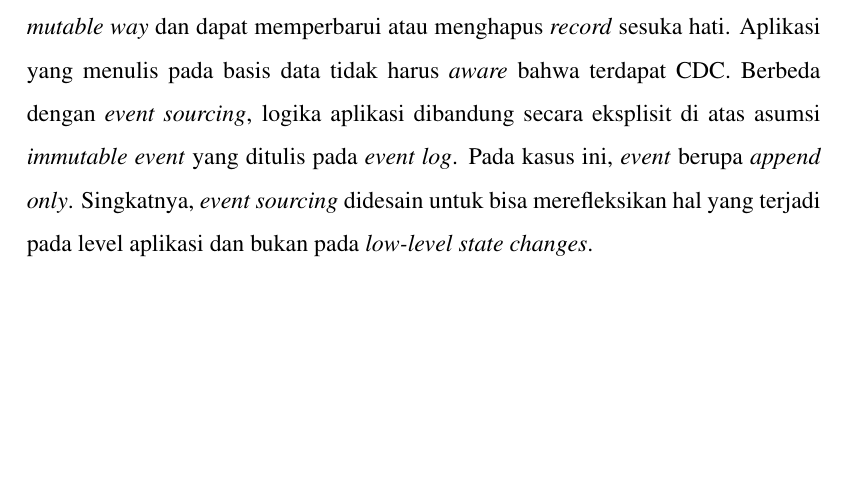
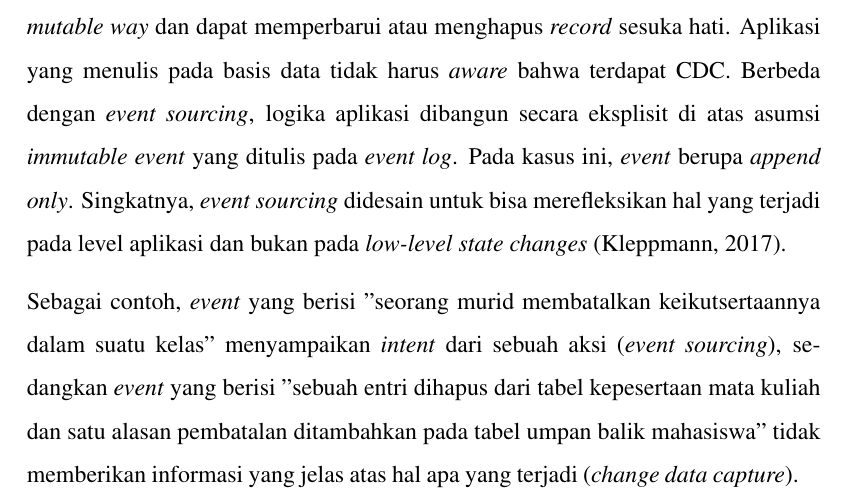
Before and after one commit to akbarmridho/tugas-akhir, a LaTeX thesis (src/thesis.tex, which reads src/chapters/chapter-2/event-based-system-event-sourcing.tex): part of page 16 of 18, cut so that both start at the same text, the shorter picture padded with empty space. Compiled offline with pdfLaTeX.

Commit message:
event sourcing

```diff
--- a/src/chapters/chapter-2/event-based-system-event-sourcing.tex
+++ b/src/chapters/chapter-2/event-based-system-event-sourcing.tex
@@ -1,3 +1,5 @@
 \subsection{\textit{Event Sourcing}}
 
-Mirip seperti \textit{change data capture}, \textit{event sourcing} juga menyimpan setiap perubahan pada \textit{state} aplikasi sebagai \textit{log of events}. Perbedaan terbesarnya terletak pada level abstraksinya. Pada \textit{change data capture}, aplikasi menggunakan basis data \textit{in a mutable way} dan dapat memperbarui atau menghapus \textit{record} sesuka hati. Aplikasi yang menulis pada basis data tidak harus \textit{aware} bahwa terdapat CDC. Berbeda dengan \textit{event sourcing}, logika aplikasi dibandung secara eksplisit di atas asumsi \textit{immutable event} yang ditulis pada \textit{event log}. Pada kasus ini, \textit{event} berupa \textit{append only}. Singkatnya, \textit{event sourcing} didesain untuk bisa merefleksikan hal yang terjadi pada level aplikasi dan bukan pada \textit{low-level state changes}.
+Mirip seperti \textit{change data capture}, \textit{event sourcing} juga menyimpan setiap perubahan pada \textit{state} aplikasi sebagai \textit{log of events}. Perbedaan terbesarnya terletak pada level abstraksinya. Pada \textit{change data capture}, aplikasi menggunakan basis data \textit{in a mutable way} dan dapat memperbarui atau menghapus \textit{record} sesuka hati. Aplikasi yang menulis pada basis data tidak harus \textit{aware} bahwa terdapat CDC. Berbeda dengan \textit{event sourcing}, logika aplikasi dibangun secara eksplisit di atas asumsi \textit{immutable event} yang ditulis pada \textit{event log}. Pada kasus ini, \textit{event} berupa \textit{append only}. Singkatnya, \textit{event sourcing} didesain untuk bisa merefleksikan hal yang terjadi pada level aplikasi dan bukan pada \textit{low-level state changes} \parencite{dataIntensiveApplications}.
+
+Sebagai contoh, \textit{event} yang berisi "seorang murid membatalkan keikutsertaannya dalam suatu kelas" menyampaikan \textit{intent} dari sebuah aksi (\textit{event sourcing}), sedangkan \textit{event} yang berisi "sebuah entri dihapus dari tabel kepesertaan mata kuliah dan satu alasan pembatalan ditambahkan pada tabel umpan balik mahasiswa" tidak memberikan informasi yang jelas atas hal apa yang terjadi (\textit{change data capture}).
```
